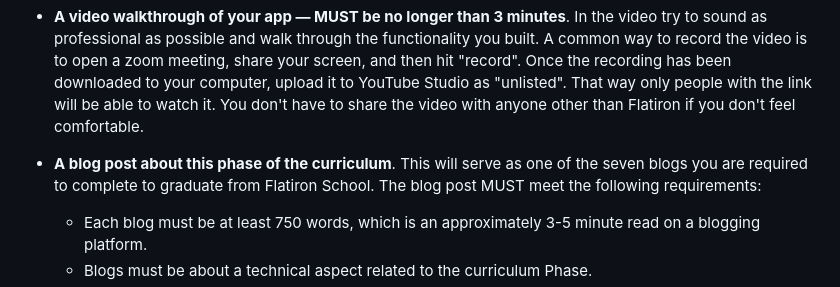
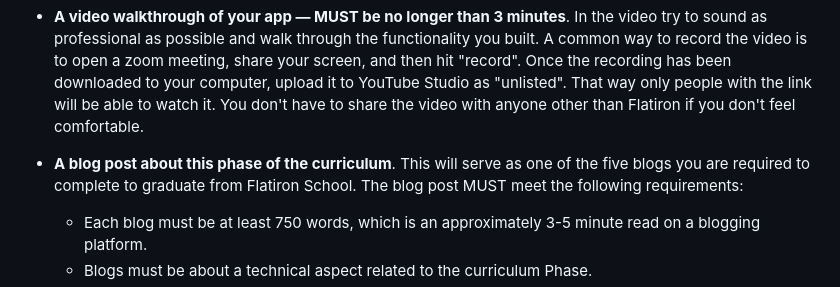
Before and after one commit to ValenciaW9/phase-2-project-review-guidelines, a Markdown page: README.md, the part around the change. GitHub-like rendering.

Commit message:
Update blog requirement

```diff
--- a/README.md
+++ b/README.md
@@ -36,7 +36,7 @@ review:
   way only people with the link will be able to watch it. You don't have to
   share the video with anyone other than Flatiron if you don't feel comfortable.
 - **A blog post about this phase of the curriculum**. This will serve as one of
-  the seven blogs you are required to complete to graduate from Flatiron School.
+  the five blogs you are required to complete to graduate from Flatiron School.
   The blog post MUST meet the following requirements:
   - Each blog must be at least 750 words, which is an approximately 3-5 minute
 read on a blogging platform.
```
